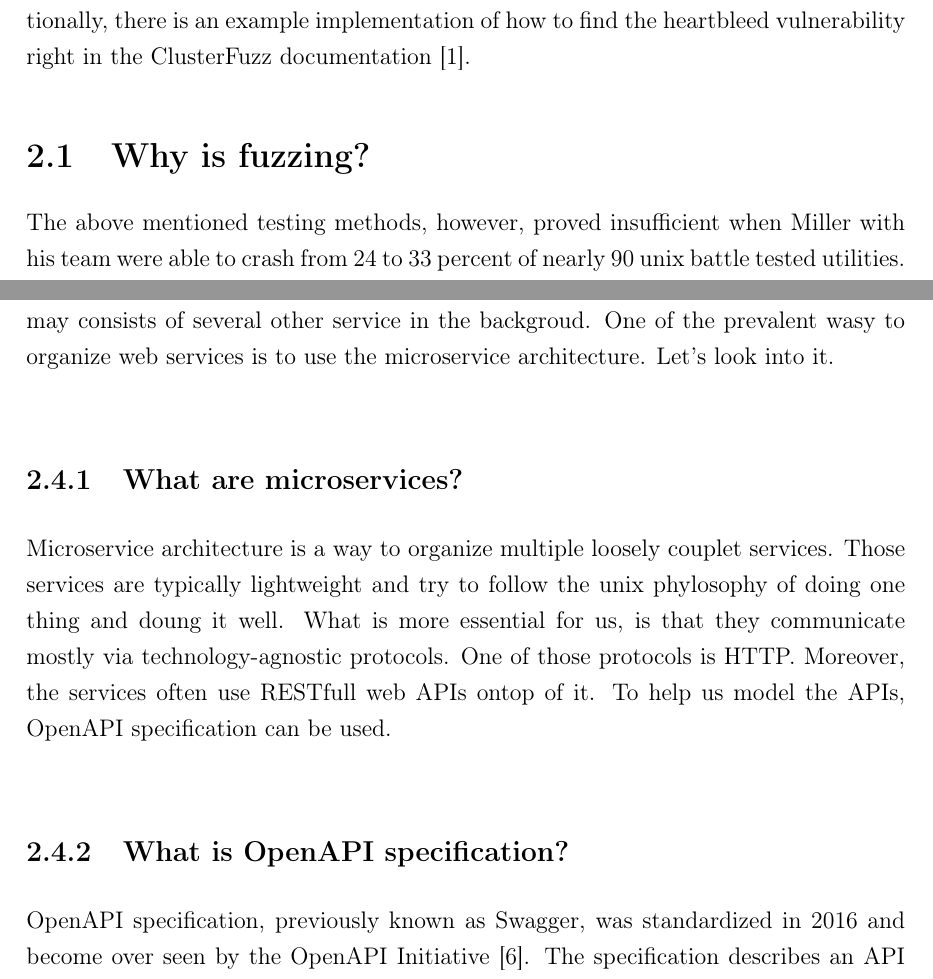
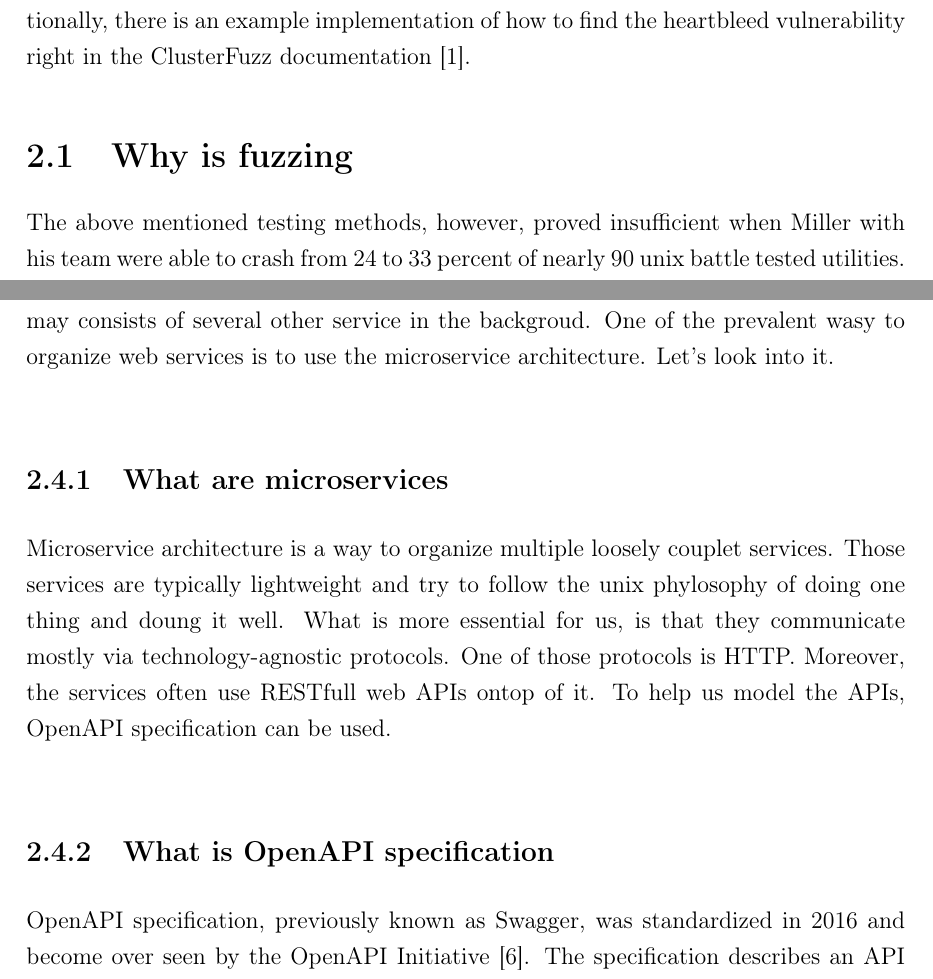
Before and after one commit to matusf/bachelor-thesis, a LaTeX thesis (main.tex, which reads 1-what-is-fuzzing.tex): two parts of pages 15 and 19 of 32, joined at a grey line, cut so that both start at the same text. Compiled offline with pdfLaTeX.

Commit message:
No questions asked

```diff
--- a/1-what-is-fuzzing.tex
+++ b/1-what-is-fuzzing.tex
@@ -8,7 +8,7 @@ Integration testing on the other hand does not run small units. It combines all
 
 One of most frequent bugs caught by fuzzers are buffer overflows, memory leaks and formatting errors. This sort of bugs may seem inocent and one might think that they will only crash the application. On the contrary, this bugs may leed to serious vulnerabilities such as heartbleed bug \cite{heartbleed2020bug} in widely used TLS implementation, which caused primary keys to leak and thus exposed the entire communication unencrypted. Additionally, there is an example implementation of how to find the heartbleed vulnerability right in the ClusterFuzz documentation \cite{clusterfuzz2020heartbleed}.
 
-\section{Why is fuzzing?}
+\section{Why is fuzzing}
 The above mentioned testing methods, however, proved insufficient when Miller with his team were able to crash from 24 to 33 percent of nearly 90 unix battle tested utilities. They were generating random inputs and reporting the error if program crashed or hanged. Miller described the fuzz testing strategy as a random walk through state space of a program, represented by a state machine, searching for undefined states \cite{miller1990empirical}.
 
 The success of random walk testing - fuzzing, did not ended there. Nevertheless, before we look into differrent successful fuzzers, let's categorize them. Categorization will allow us to describe them more precisely.
@@ -88,10 +88,10 @@ However, the global trend is to move away from GUI applications and offer all se
 
 To secure these online applications, we need to be able to fuzz the web services. Web services, nonetheless, are not as simple as a single application ot binary. They may consists of several other service in the backgroud. One of the prevalent wasy to organize web services is to use the microservice architecture. Let's look into it.
 
-\subsection{What are microservices?}
+\subsection{What are microservices}
 Microservice architecture is a way to organize multiple loosely couplet services. Those services are typically lightweight and try to follow the unix phylosophy of doing one thing and doung it well. What is more essential for us, is that they communicate mostly via technology-agnostic protocols. One of those protocols is HTTP. Moreover, the services often use RESTfull web APIs ontop of it. To help us model the APIs, OpenAPI specification can be used.
 
-\subsection{What is OpenAPI specification?}
+\subsection{What is OpenAPI specification}
 OpenAPI specification, previously known as Swagger, was standardized in 2016 and become over seen by the OpenAPI Initiative \cite{openapi2020main}. The specification describes an API in a machine-readable way (usually in JSON or YAML format). It defines differrent endpoints of the API along with the required and optional headers and response codes. Besides, it defines the payload fields, types and encodings. This gives us advantage of knowing the input structure, thus making it easier to make \emph{smart} fuzzer.
 
 \subsection{Why is a black-box fuzzing good fit for web services}
```
